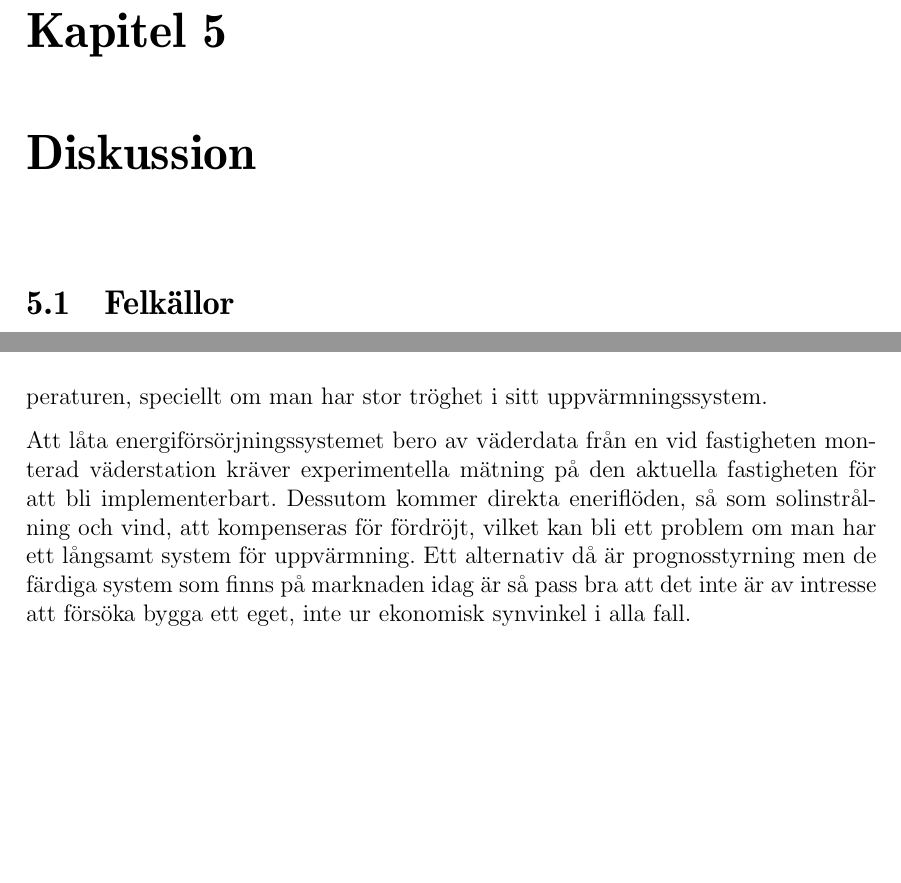
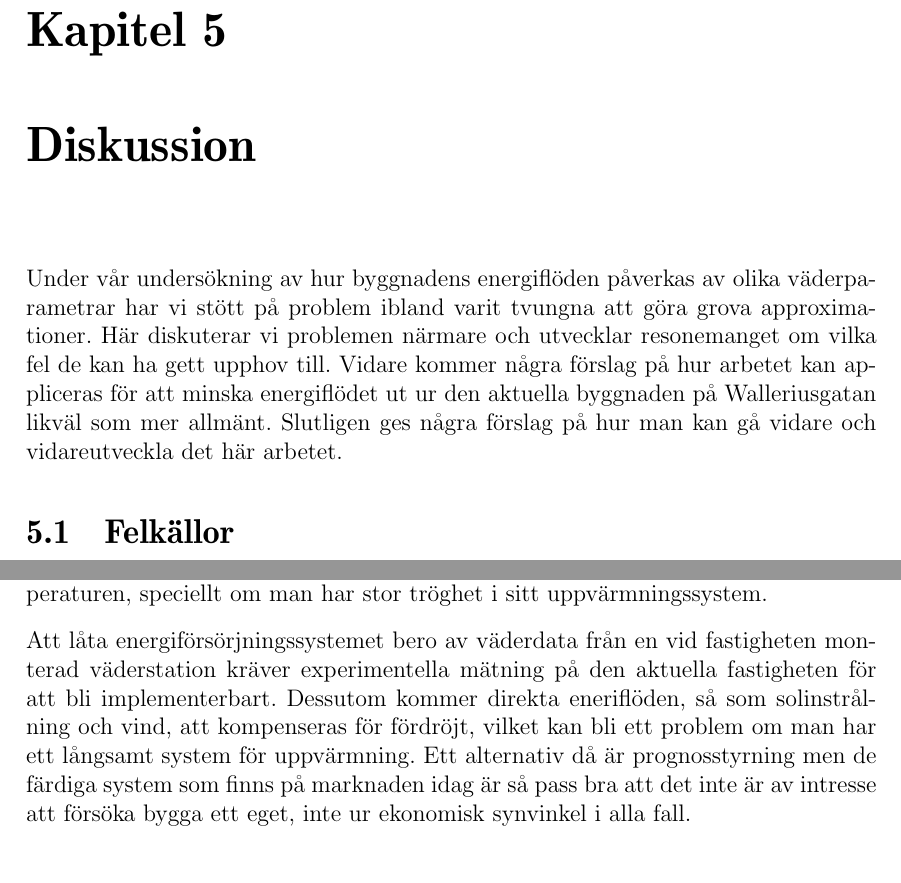
Before and after one commit to danstaby/stabilisera-temperatur, a LaTeX document (report/report.tex, which reads report/sections/discussion.tex): two parts of pages 41 and 43 of 50 before the commit and two parts of pages 41 and 42 of 50 after it, joined at a grey line, cut so that both start at the same text, the shorter picture padded with empty space. Compiled offline with pdfLaTeX.

Commit message:
Introduction written.

```diff
--- a/report/sections/discussion.tex
+++ b/report/sections/discussion.tex
@@ -1,4 +1,12 @@
 \chapter{Diskussion}
+
+Under vår undersökning av hur byggnadens energiflöden påverkas av olika
+väderparametrar har vi stött på problem ibland varit tvungna att göra grova
+approximationer. Här diskuterar vi problemen närmare och utvecklar resonemanget om
+ vilka fel de kan ha gett upphov till. Vidare kommer några förslag på hur arbetet kan
+ appliceras för att minska energiflödet ut ur den aktuella byggnaden på Walleriusgatan
+ likväl som mer allmänt. Slutligen ges några förslag på hur man kan gå vidare och
+ vidareutveckla det här arbetet.
 
 \input{sections/errors}
 
@@ -6,6 +14,6 @@
 
 \input{sections/improvements}
 
+\input{sections/applications}
+
 \input{sections/continuation}
-
-\input{sections/applications}
```
